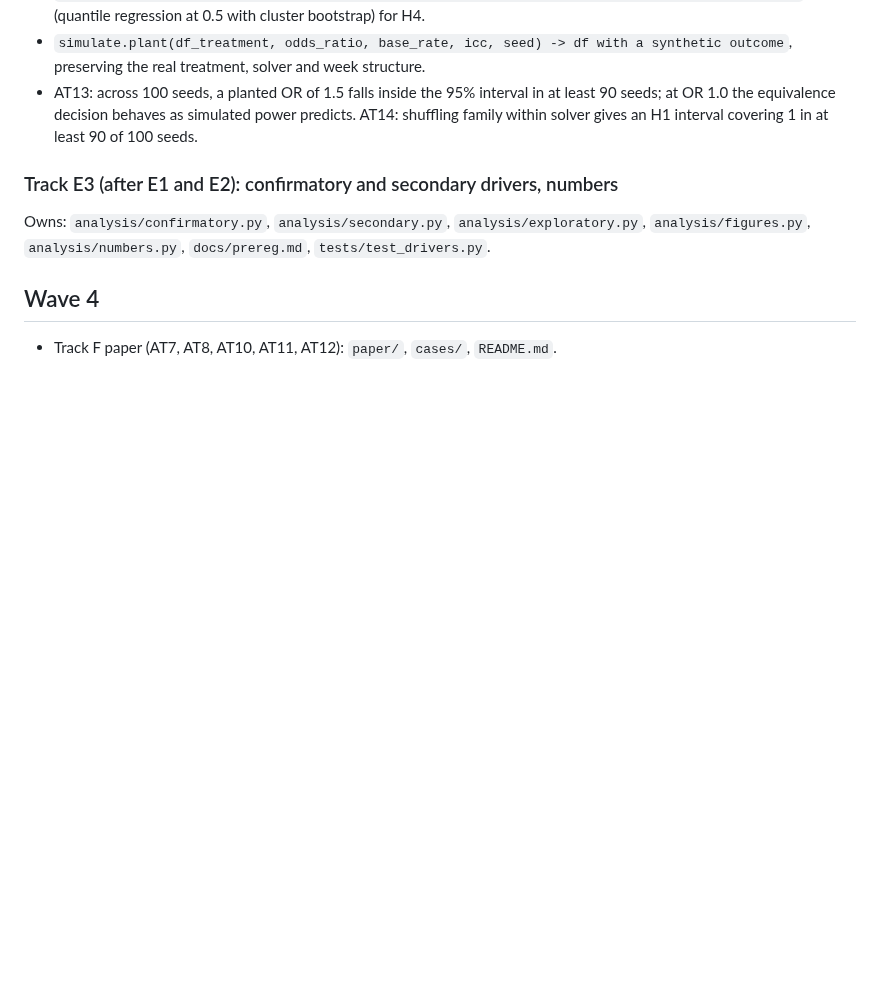
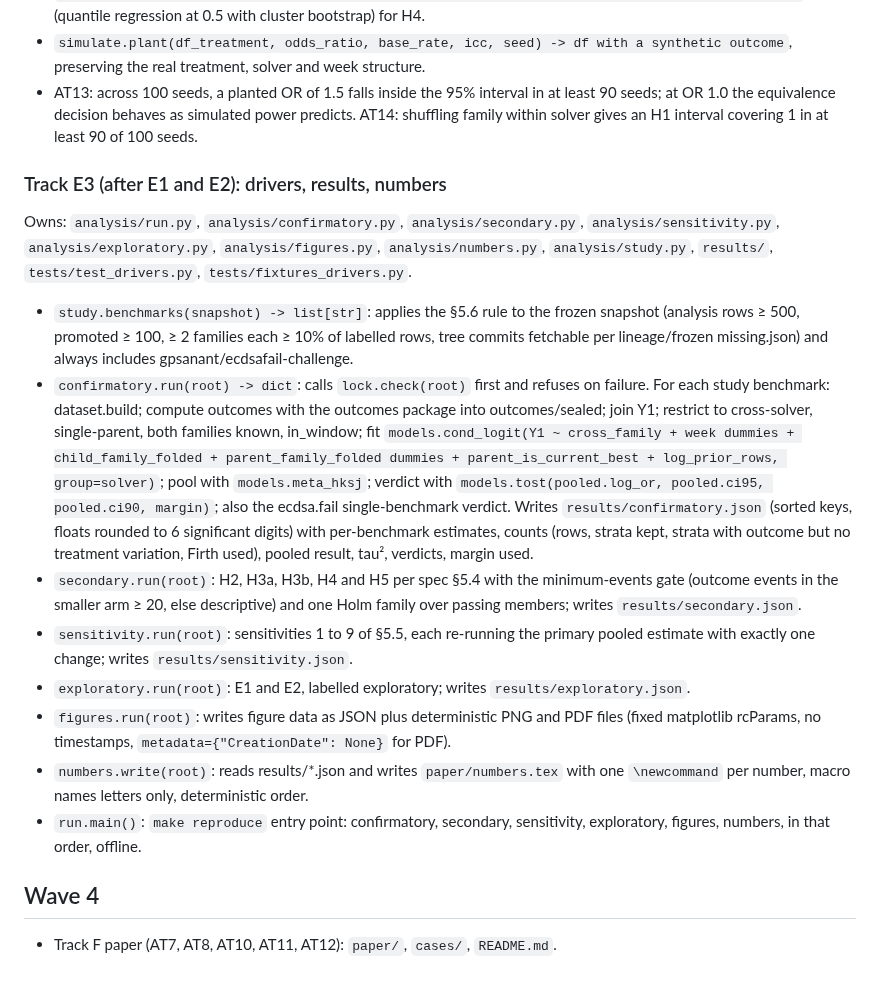
Before and after one commit to owizdom/pollen, a Markdown page: docs/TASKS.md, the part around the change. Drawn GitHub-style; blank space fills up the shorter version.

Commit message:
tasks: track e3 drivers contract

```diff
--- a/docs/TASKS.md
+++ b/docs/TASKS.md
@@ -80,9 +80,18 @@ Owns: `analysis/models.py`, `analysis/simulate.py`, `tests/test_models.py`, `tes
 - `simulate.plant(df_treatment, odds_ratio, base_rate, icc, seed) -> df with a synthetic outcome`, preserving the real treatment, solver and week structure.
 - AT13: across 100 seeds, a planted OR of 1.5 falls inside the 95% interval in at least 90 seeds; at OR 1.0 the equivalence decision behaves as simulated power predicts. AT14: shuffling family within solver gives an H1 interval covering 1 in at least 90 of 100 seeds.
 
-### Track E3 (after E1 and E2): confirmatory and secondary drivers, numbers
+### Track E3 (after E1 and E2): drivers, results, numbers
 
-Owns: `analysis/confirmatory.py`, `analysis/secondary.py`, `analysis/exploratory.py`, `analysis/figures.py`, `analysis/numbers.py`, `docs/prereg.md`, `tests/test_drivers.py`.
+Owns: `analysis/run.py`, `analysis/confirmatory.py`, `analysis/secondary.py`, `analysis/sensitivity.py`, `analysis/exploratory.py`, `analysis/figures.py`, `analysis/numbers.py`, `analysis/study.py`, `results/`, `tests/test_drivers.py`, `tests/fixtures_drivers.py`.
+
+- `study.benchmarks(snapshot) -> list[str]`: applies the §5.6 rule to the frozen snapshot (analysis rows ≥ 500, promoted ≥ 100, ≥ 2 families each ≥ 10% of labelled rows, tree commits fetchable per lineage/frozen missing.json) and always includes gpsanant/ecdsafail-challenge.
+- `confirmatory.run(root) -> dict`: calls `lock.check(root)` first and refuses on failure. For each study benchmark: dataset.build; compute outcomes with the outcomes package into outcomes/sealed; join Y1; restrict to cross-solver, single-parent, both families known, in_window; fit `models.cond_logit(Y1 ~ cross_family + week dummies + child_family_folded + parent_family_folded dummies + parent_is_current_best + log_prior_rows, group=solver)`; pool with `models.meta_hksj`; verdict with `models.tost(pooled.log_or, pooled.ci95, pooled.ci90, margin)`; also the ecdsa.fail single-benchmark verdict. Writes `results/confirmatory.json` (sorted keys, floats rounded to 6 significant digits) with per-benchmark estimates, counts (rows, strata kept, strata with outcome but no treatment variation, Firth used), pooled result, tau², verdicts, margin used.
+- `secondary.run(root)`: H2, H3a, H3b, H4 and H5 per spec §5.4 with the minimum-events gate (outcome events in the smaller arm ≥ 20, else descriptive) and one Holm family over passing members; writes `results/secondary.json`.
+- `sensitivity.run(root)`: sensitivities 1 to 9 of §5.5, each re-running the primary pooled estimate with exactly one change; writes `results/sensitivity.json`.
+- `exploratory.run(root)`: E1 and E2, labelled exploratory; writes `results/exploratory.json`.
+- `figures.run(root)`: writes figure data as JSON plus deterministic PNG and PDF files (fixed matplotlib rcParams, no timestamps, `metadata={"CreationDate": None}` for PDF).
+- `numbers.write(root)`: reads results/*.json and writes `paper/numbers.tex` with one `\newcommand` per number, macro names letters only, deterministic order.
+- `run.main()`: `make reproduce` entry point: confirmatory, secondary, sensitivity, exploratory, figures, numbers, in that order, offline.
 
 ## Wave 4
 
```
